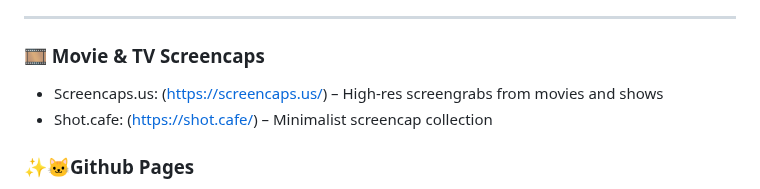
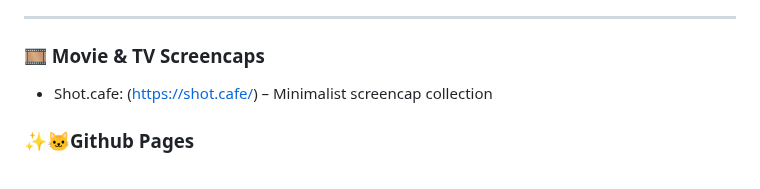
Before and after one commit to roigoatzzz/Wallsync, a Markdown page: README.md, the part around the change. Drawn GitHub-style.

```diff
--- a/README.md
+++ b/README.md
@@ -106,7 +106,6 @@ Appreciate anyone help for this project!
 ---
 
 ### 🎞️ Movie & TV Screencaps
-- Screencaps.us: (https://screencaps.us/) – High-res screengrabs from movies and shows
 - Shot.cafe: (https://shot.cafe/) – Minimalist screencap collection
 
 ### ✨🐱Github Pages
```
